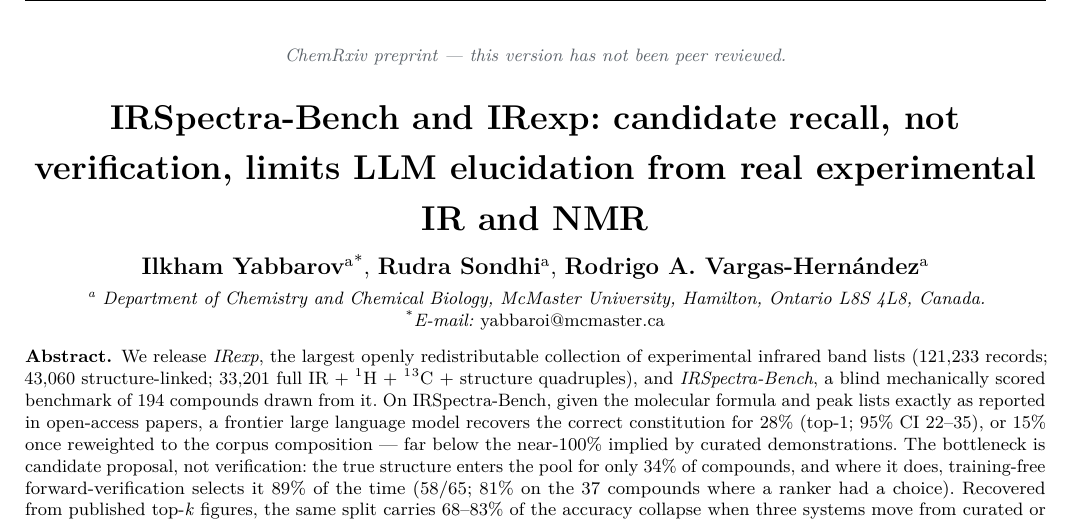
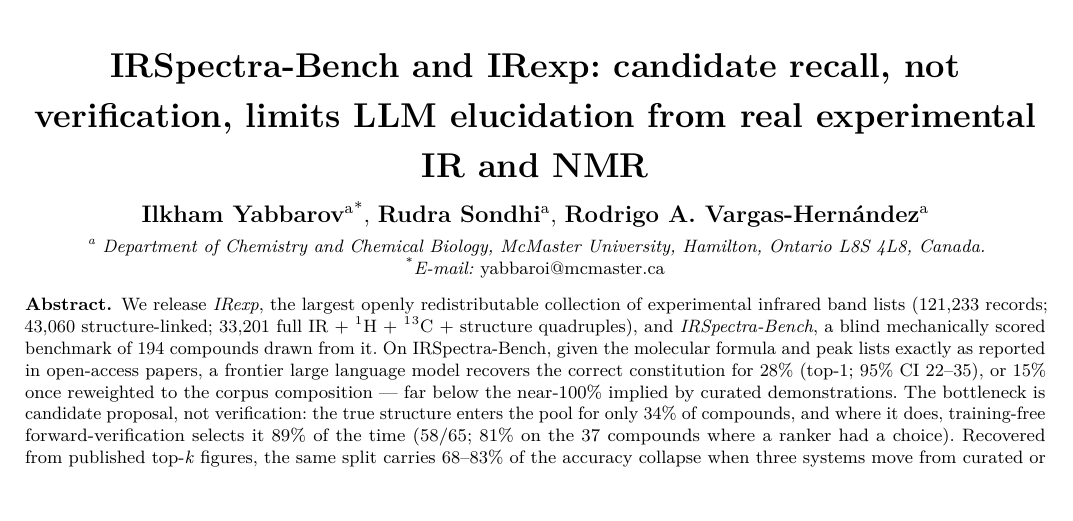
Before and after one commit to IlkhamFY/spectro-agent, a LaTeX document (docs/paper.tex): part of page 1 of 15, cut at the place of the change. Compiled offline with pdfLaTeX.

Commit message:
Updates from Overleaf

```diff
--- a/docs/paper.tex
+++ b/docs/paper.tex
@@ -191,7 +191,6 @@
 
 \twocolumn[{
 \centering
-{\small\color{preprintink}\textit{ChemRxiv preprint --- this version has not been peer reviewed.}\par}
 \vspace{0.85em}
 {\LARGE\bfseries\setlength{\baselineskip}{1.15\baselineskip}
 IRSpectra-Bench and IRexp: candidate recall, not verification, limits LLM elucidation from real experimental IR and NMR\par}
```
